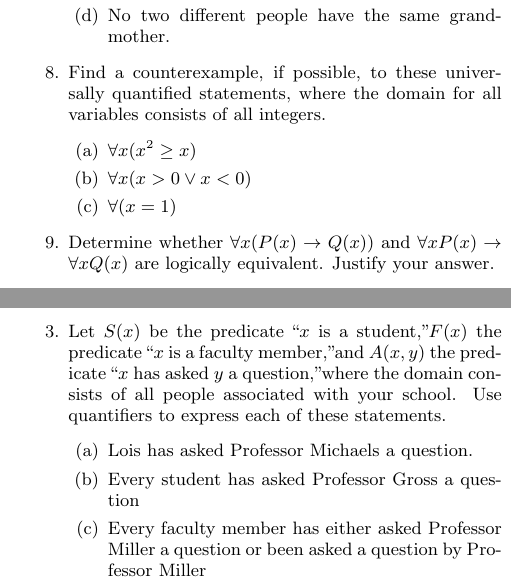
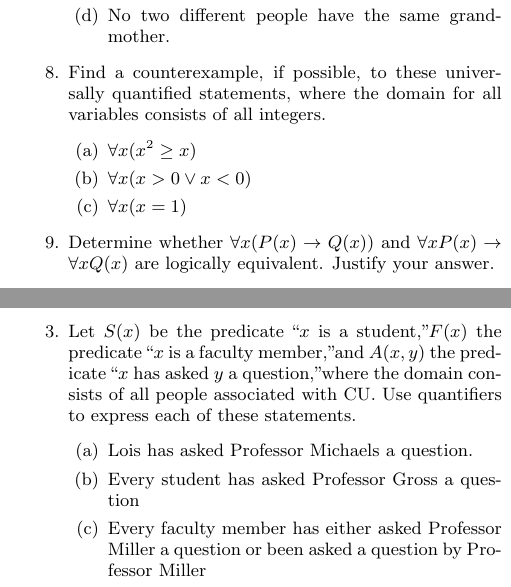
Before and after one commit to Rholais/csci3190-exercise, a LaTeX paper (week01/SIG Proceedings Template-Jan2015 Zip/sig-alternate-sample.tex): two parts of the columns of page 2 of 4, joined at a grey line, cut so that both start at the same text. Compiled offline with pdfLaTeX.

Commit message:
Specify `CU`

```diff
--- a/week01/SIG Proceedings Template-Jan2015 Zip/sig-alternate-sample.tex
+++ b/week01/SIG Proceedings Template-Jan2015 Zip/sig-alternate-sample.tex
@@ -212,7 +212,7 @@ consists of all integers.
 \begin{enumerate}
 	\item $\forall x (x^2 \ge x)$
 	\item $\forall x (x > 0 \vee x < 0)$
-	\item $\forall (x = 1)$
+	\item $\forall x (x = 1)$
 \end{enumerate}
 
 \item Determine whether $\forall x (P(x) \rightarrow Q(x))$ and $\forall x P(x) \rightarrow
@@ -247,7 +247,7 @@ all students in your class. Express each of these quantifications in English.
 \item Let $S(x)$ be the predicate \textquotedblleft $x$ is a student,\textquotedblright $F(x)$ the predicate
 \textquotedblleft $x$ is a faculty member,\textquotedblright and $A(x, y)$ the predicate
 \textquotedblleft $x$ has asked $y$ a question,\textquotedblright where the domain consists of
-all people associated with your school. Use quantifiers to
+all people associated with CU. Use quantifiers to
 express each of these statements.
 \begin{enumerate}
 	\item Lois has asked Professor Michaels a question.
```
